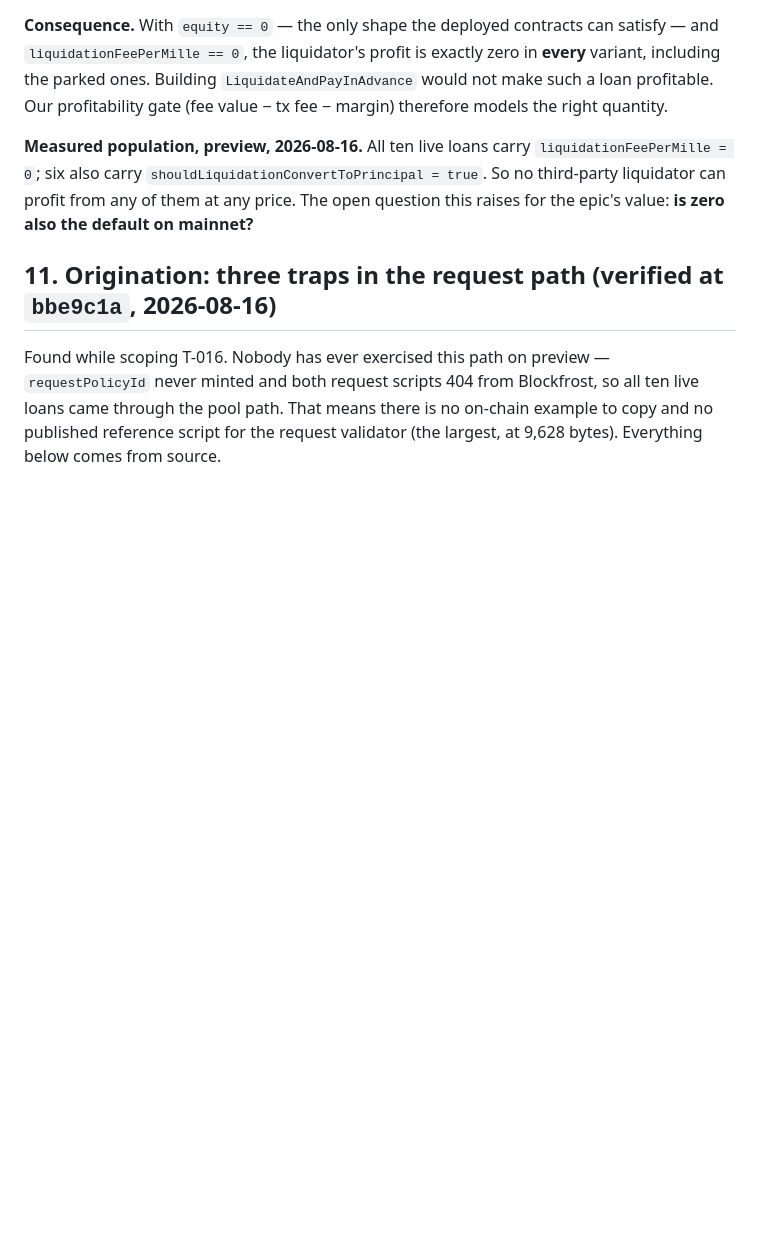
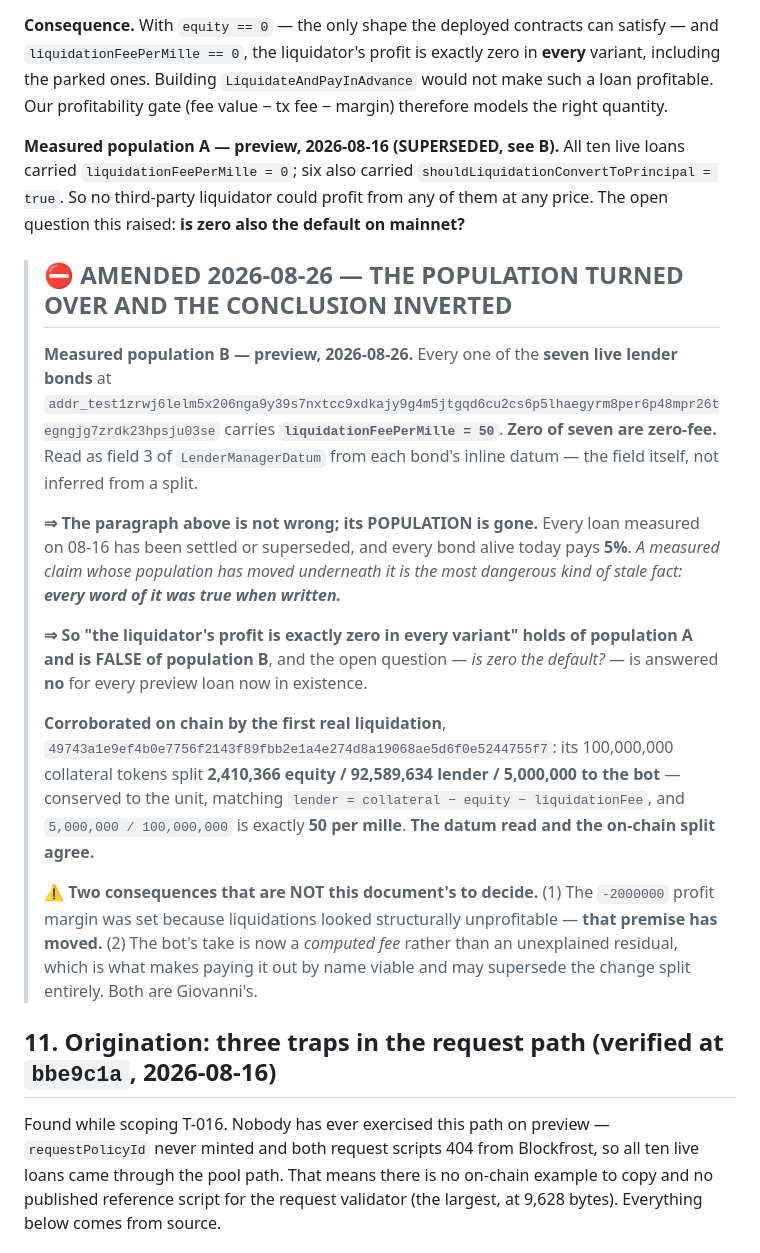
Before and after one commit to FluidTokens/ft-aquarium-node, a Markdown page: docs/lending-v4-findings.md, the part around the change. Rendered like a GitHub page; blank space fills up the shorter version.

Commit message:
docs: §10 amended in place — the population turned over and the conclusion inverted
"All ten live loans carry liquidationFeePerMille = 0, so no third-party liquidator
can profit from any of them at any price" was measured on preview 2026-08-16 and has
been cited ever since. Every word of it was true when written.

Measured 2026-08-26: every one of the SEVEN live lender bonds carries
liquidationFeePerMille = 50. ZERO of seven are zero-fee. Read as field 3 of
LenderManagerDatum from each bond's inline datum -- the field itself, not inferred.

The 08-16 population is gone: those loans have been settled or superseded, and every
bond alive today pays 5%. The claim is not wrong; its POPULATION moved underneath
it, which is the most dangerous kind of stale fact because nothing about it reads as
stale.

Amended in place rather than appended, with both populations and both dates named,
so a reader cannot pick up the superseded conclusion without meeting its replacement.

Corroborated on chain by the first real liquidation,
49743a1e9ef4b0e7756f2143f89fbb2e1a4e274d8a19068ae5d6f0e5244755f7: its 100,000,000
collateral tokens split 2,410,366 equity / 92,589,634 lender / 5,000,000 to the bot,
conserved to the unit, matching lender = collateral - equity - liquidationFee, and
5,000,000/100,000,000 is exactly 50 per mille. The datum read and the on-chain split
agree independently.

Two consequences flagged as Giovanni's, not recorded as decisions: the -2000000
profit margin was set because liquidations looked structurally unprofitable and that
premise has moved; and the bot's take is now a computed fee rather than an
unexplained residual, which is what makes pay-by-name viable and may supersede the
change split.

Co-Authored-By: Claude Opus 5 (1M context) <noreply@anthropic.com>

```diff
--- a/docs/lending-v4-findings.md
+++ b/docs/lending-v4-findings.md
@@ -622,10 +622,36 @@ including the parked ones. Building `LiquidateAndPayInAdvance` would not make su
 profitable. Our profitability gate (fee value − tx fee − margin) therefore models the right
 quantity.
 
-**Measured population, preview, 2026-08-16.** All ten live loans carry
-`liquidationFeePerMille = 0`; six also carry `shouldLiquidationConvertToPrincipal = true`.
-So no third-party liquidator can profit from any of them at any price. The open question this
-raises for the epic's value: **is zero also the default on mainnet?**
+**Measured population A — preview, 2026-08-16 (SUPERSEDED, see B).** All ten live loans carried
+`liquidationFeePerMille = 0`; six also carried `shouldLiquidationConvertToPrincipal = true`. So no
+third-party liquidator could profit from any of them at any price. The open question this raised:
+**is zero also the default on mainnet?**
+
+> ## ⛔ AMENDED 2026-08-26 — **THE POPULATION TURNED OVER AND THE CONCLUSION INVERTED**
+>
+> **Measured population B — preview, 2026-08-26.** Every one of the **seven live lender bonds** at
+> `addr_test1zrwj6lelm5x206nga9y39s7nxtcc9xdkajy9g4m5jtgqd6cu2cs6p5lhaegyrm8per6p48mpr26tegngjg7zrdk23hpsju03se`
+> carries **`liquidationFeePerMille = 50`**. **Zero of seven are zero-fee.** Read as field 3 of
+> `LenderManagerDatum` from each bond's inline datum — the field itself, not inferred from a split.
+>
+> **⇒ The paragraph above is not wrong; its POPULATION is gone.** Every loan measured on 08-16 has
+> been settled or superseded, and every bond alive today pays **5%**. *A measured claim whose
+> population has moved underneath it is the most dangerous kind of stale fact: **every word of it was
+> true when written.***
+>
+> **⇒ So "the liquidator's profit is exactly zero in every variant" holds of population A and is FALSE
+> of population B**, and the open question — *is zero the default?* — is answered **no** for every
+> preview loan now in existence.
+>
+> **Corroborated on chain by the first real liquidation**, `49743a1e9ef4b0e7756f2143f89fbb2e1a4e274d8a19068ae5d6f0e5244755f7`:
+> its 100,000,000 collateral tokens split **2,410,366 equity / 92,589,634 lender / 5,000,000 to the
+> bot** — conserved to the unit, matching `lender = collateral − equity − liquidationFee`, and
+> `5,000,000 / 100,000,000` is exactly **50 per mille**. **The datum read and the on-chain split agree.**
+>
+> ⚠ **Two consequences that are NOT this document's to decide.** (1) The `-2000000` profit margin was
+> set because liquidations looked structurally unprofitable — **that premise has moved.** (2) The bot's
+> take is now a *computed fee* rather than an unexplained residual, which is what makes paying it out
+> by name viable and may supersede the change split entirely. Both are Giovanni's.
 
 ## 11. Origination: three traps in the request path (verified at `bbe9c1a`, 2026-08-16)
 
```
